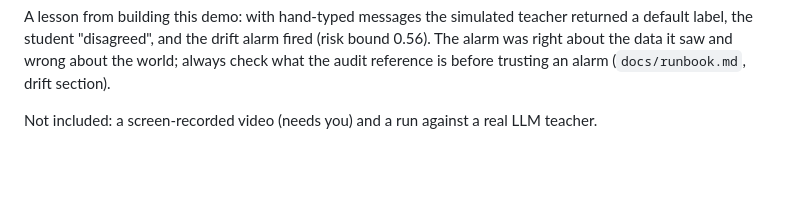
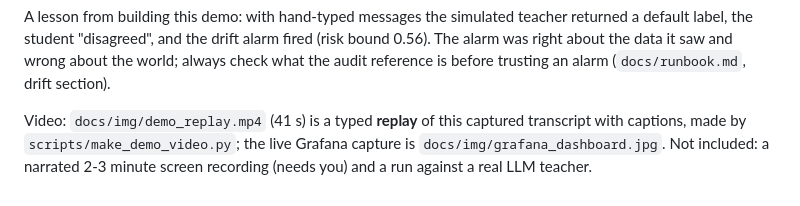
Before and after one commit to pandey0/cascade, a Markdown page: docs/demo.md, the part around the change. Rendered like a GitHub page; blank space fills up the shorter version.

```diff
--- a/docs/demo.md
+++ b/docs/demo.md
@@ -20,4 +20,4 @@ label, the student "disagreed", and the drift alarm fired (risk bound 0.56). The
 about the data it saw and wrong about the world; always check what the audit reference is before
 trusting an alarm (`docs/runbook.md`, drift section).
 
-Not included: a screen-recorded video (needs you) and a run against a real LLM teacher.
+Video: `docs/img/demo_replay.mp4` (41 s) is a typed **replay** of this captured transcript with captions, made by `scripts/make_demo_video.py`; the live Grafana capture is `docs/img/grafana_dashboard.jpg`. Not included: a narrated 2-3 minute screen recording (needs you) and a run against a real LLM teacher.
```
Also changed, not shown: README.md (+4 -2 lines), SCORECARD.md (+1 -1 lines), docs/img/grafana_dashboard.jpg, evidence/screenshots/grafana_dashboard.jpg, 3 other files.
